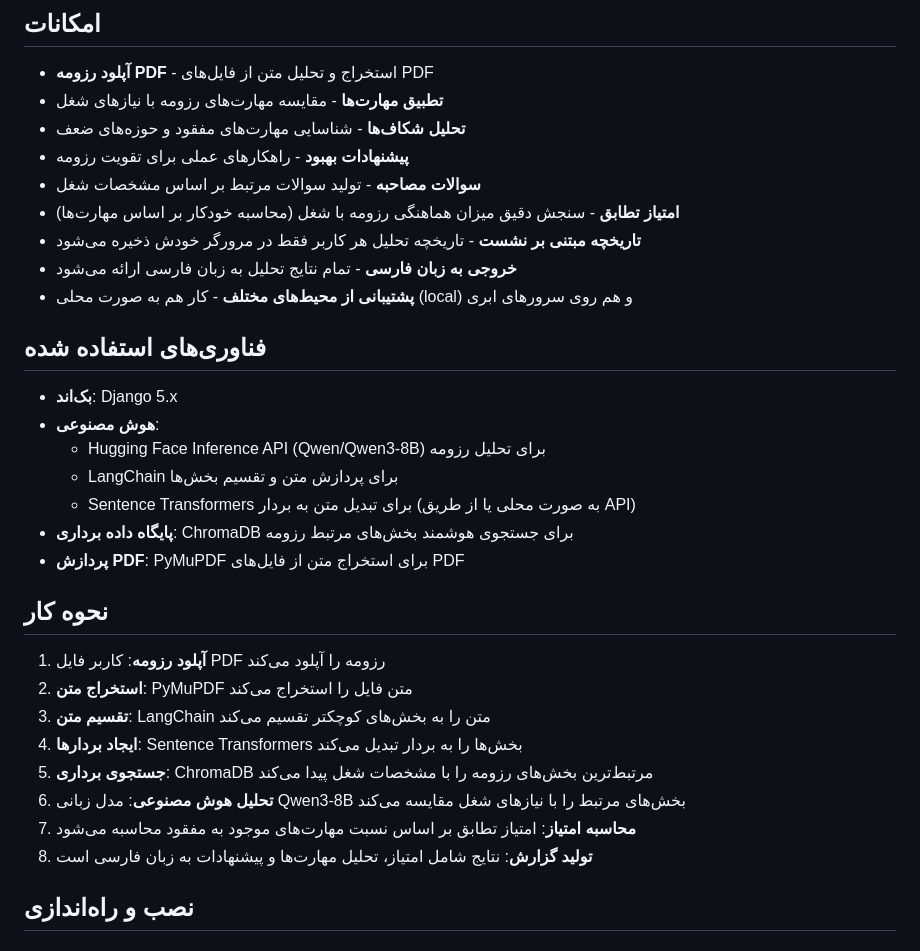
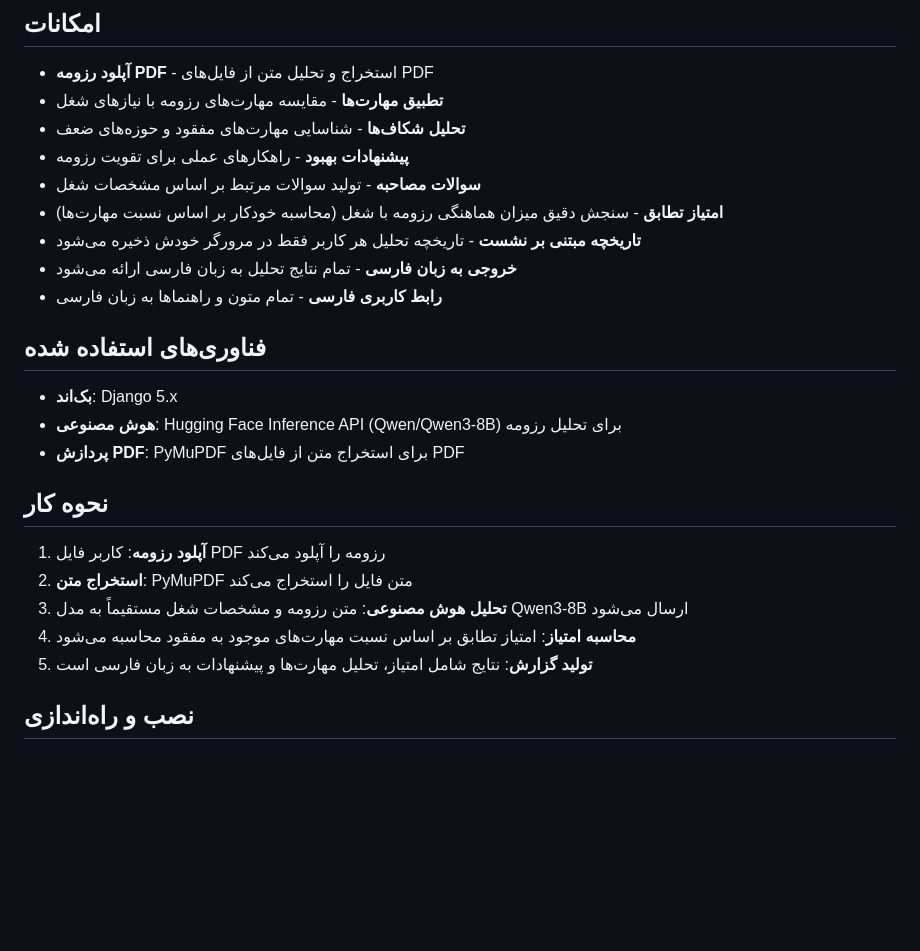
Before and after one commit to Thrymheim/AI-Resume-Matcher, a Markdown page: README.md, the part around one of its changes. Drawn GitHub-style; blank space fills up the shorter version.

```diff
--- a/README.md
+++ b/README.md
@@ -9,31 +9,24 @@
 - **تحلیل شکاف‌ها** - شناسایی مهارت‌های مفقود و حوزه‌های ضعف
 - **پیشنهادات بهبود** - راهکارهای عملی برای تقویت رزومه
 - **سوالات مصاحبه** - تولید سوالات مرتبط بر اساس مشخصات شغل
-- **امتیاز تطابق** - سنجش دقیق میزان هماهنگی رزومه با شغل (محاسبه خودکار بر اساس مهارت‌ها)
+- **امتیاز تطابق** - سنجش دقیق میزان هماهنگی رزومه با شغل (محاسبه خودکار بر اساس نسبت مهارت‌ها)
 - **تاریخچه مبتنی بر نشست** - تاریخچه تحلیل هر کاربر فقط در مرورگر خودش ذخیره می‌شود
 - **خروجی به زبان فارسی** - تمام نتایج تحلیل به زبان فارسی ارائه می‌شود
-- **پشتیبانی از محیط‌های مختلف** - کار هم به صورت محلی (local) و هم روی سرورهای ابری
+- **رابط کاربری فارسی** - تمام متون و راهنماها به زبان فارسی
 
 ## فناوری‌های استفاده شده
 
 - **بک‌اند**: Django 5.x
-- **هوش مصنوعی**:
-  - Hugging Face Inference API (Qwen/Qwen3-8B) برای تحلیل رزومه
-  - LangChain برای پردازش متن و تقسیم بخش‌ها
-  - Sentence Transformers برای تبدیل متن به بردار (به صورت محلی یا از طریق API)
-- **پایگاه داده برداری**: ChromaDB برای جستجوی هوشمند بخش‌های مرتبط رزومه
+- **هوش مصنوعی**: Hugging Face Inference API (Qwen/Qwen3-8B) برای تحلیل رزومه
 - **پردازش PDF**: PyMuPDF برای استخراج متن از فایل‌های PDF
 
 ## نحوه کار
 
 1. **آپلود رزومه**: کاربر فایل PDF رزومه را آپلود می‌کند
 2. **استخراج متن**: PyMuPDF متن فایل را استخراج می‌کند
-3. **تقسیم متن**: LangChain متن را به بخش‌های کوچکتر تقسیم می‌کند
-4. **ایجاد بردارها**: Sentence Transformers بخش‌ها را به بردار تبدیل می‌کند
-5. **جستجوی برداری**: ChromaDB مرتبط‌ترین بخش‌های رزومه را با مشخصات شغل پیدا می‌کند
-6. **تحلیل هوش مصنوعی**: مدل زبانی Qwen3-8B بخش‌های مرتبط را با نیازهای شغل مقایسه می‌کند
-7. **محاسبه امتیاز**: امتیاز تطابق بر اساس نسبت مهارت‌های موجود به مفقود محاسبه می‌شود
-8. **تولید گزارش**: نتایج شامل امتیاز، تحلیل مهارت‌ها و پیشنهادات به زبان فارسی است
+3. **تحلیل هوش مصنوعی**: متن رزومه و مشخصات شغل مستقیماً به مدل Qwen3-8B ارسال می‌شود
+4. **محاسبه امتیاز**: امتیاز تطابق بر اساس نسبت مهارت‌های موجود به مفقود محاسبه می‌شود
+5. **تولید گزارش**: نتایج شامل امتیاز، تحلیل مهارت‌ها و پیشنهادات به زبان فارسی است
 
 ## نصب و راه‌اندازی
 
```
Also changed, not shown: other parts of README.md (+26 -6 lines).
